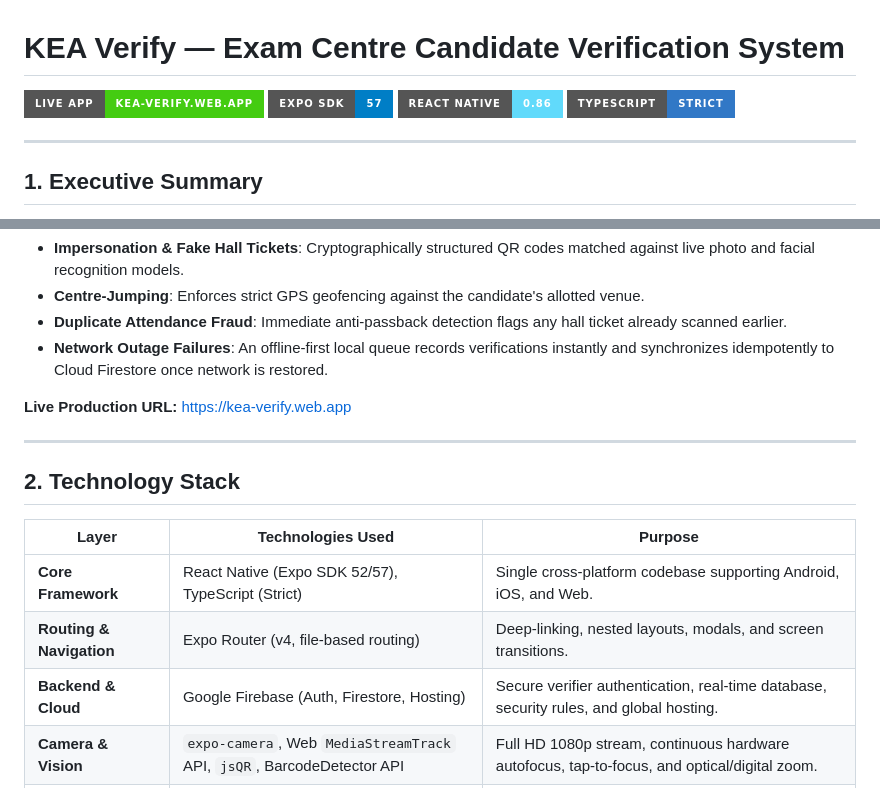
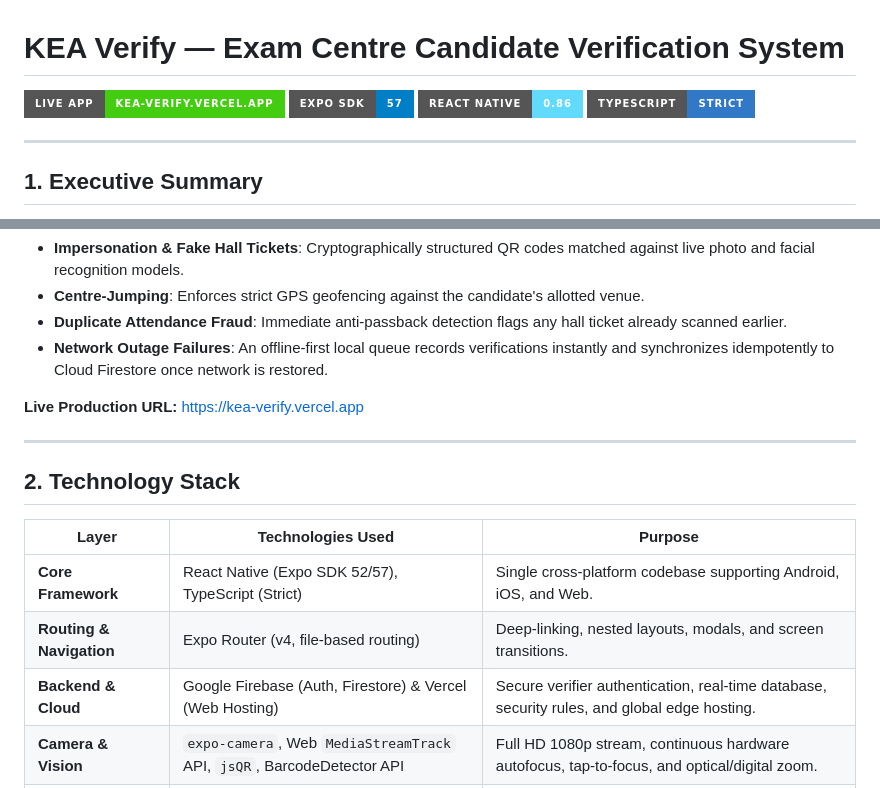
Before and after one commit to Srimanikanta2006/KEA-Verify, a Markdown page: README.md, 2 parts joined by grey strips. Drawn GitHub-style; badges without logos.

Commit message:
docs: update production website url to live vercel deployment (kea-verify.vercel.app)

```diff
--- a/README.md
+++ b/README.md
@@ -1,6 +1,6 @@
 # KEA Verify — Exam Centre Candidate Verification System
 
-[![Live Web App](https://img.shields.io/badge/Live%20App-kea--verify.web.app-success?style=for-the-badge&logo=firebase)](https://kea-verify.web.app)
+[![Live Web App](https://img.shields.io/badge/Live%20App-kea--verify.vercel.app-success?style=for-the-badge&logo=vercel)](https://kea-verify.vercel.app)
 [![Expo SDK 52/57](https://img.shields.io/badge/Expo%20SDK-57-blue?style=for-the-badge&logo=expo)](https://expo.dev)
 [![React Native](https://img.shields.io/badge/React%20Native-0.86-61DAFB?style=for-the-badge&logo=react)](https://reactnative.dev)
 [![TypeScript](https://img.shields.io/badge/TypeScript-Strict-3178C6?style=for-the-badge&logo=typescript)](https://www.typescriptlang.org)
@@ -16,7 +16,7 @@
 - **Duplicate Attendance Fraud**: Immediate anti-passback detection flags any hall ticket already scanned earlier.
 - **Network Outage Failures**: An offline-first local queue records verifications instantly and synchronizes idempotently to Cloud Firestore once network is restored.
 
-**Live Production URL:** [https://kea-verify.web.app](https://kea-verify.web.app)
+**Live Production URL:** [https://kea-verify.vercel.app](https://kea-verify.vercel.app)
 
 ---
 
@@ -26,7 +26,7 @@
 |---|---|---|
 | **Core Framework** | React Native (Expo SDK 52/57), TypeScript (Strict) | Single cross-platform codebase supporting Android, iOS, and Web. |
 | **Routing & Navigation** | Expo Router (v4, file-based routing) | Deep-linking, nested layouts, modals, and screen transitions. |
-| **Backend & Cloud** | Google Firebase (Auth, Firestore, Hosting) | Secure verifier authentication, real-time database, security rules, and global hosting. |
+| **Backend & Cloud** | Google Firebase (Auth, Firestore) & Vercel (Web Hosting) | Secure verifier authentication, real-time database, security rules, and global edge hosting. |
 | **Camera & Vision** | `expo-camera`, Web `MediaStreamTrack` API, `jsQR`, BarcodeDetector API | Full HD 1080p stream, continuous hardware autofocus, tap-to-focus, and optical/digital zoom. |
 | **Location & Geofencing** | `expo-location`, Haversine Distance Algorithm | Geographic boundary enforcement verifying scans occur inside the designated centre radius (<500m). |
 | **Biometrics & AI** | On-device MobileFaceNet embedding logic, Expo Image Manipulator | Live face capture vs reference photo matching with cosine similarity scoring. |
```
